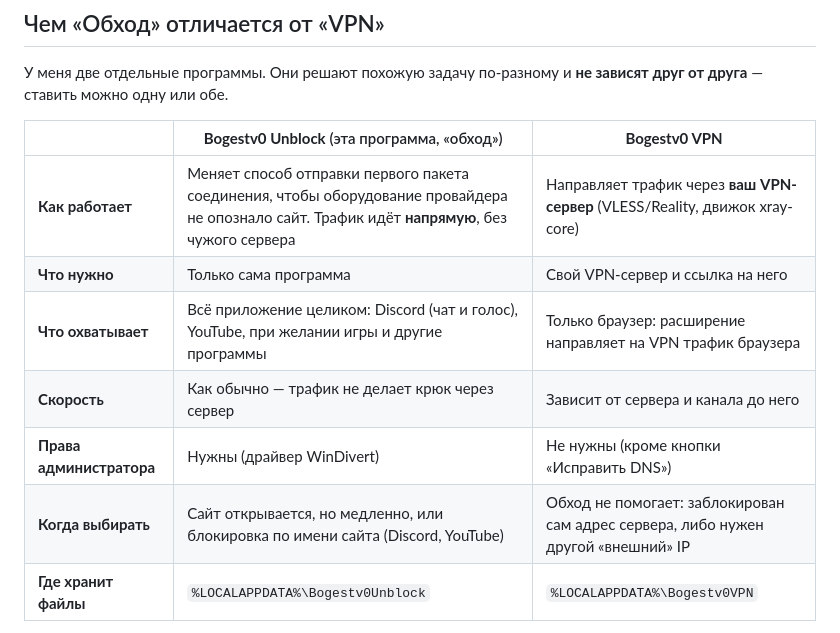
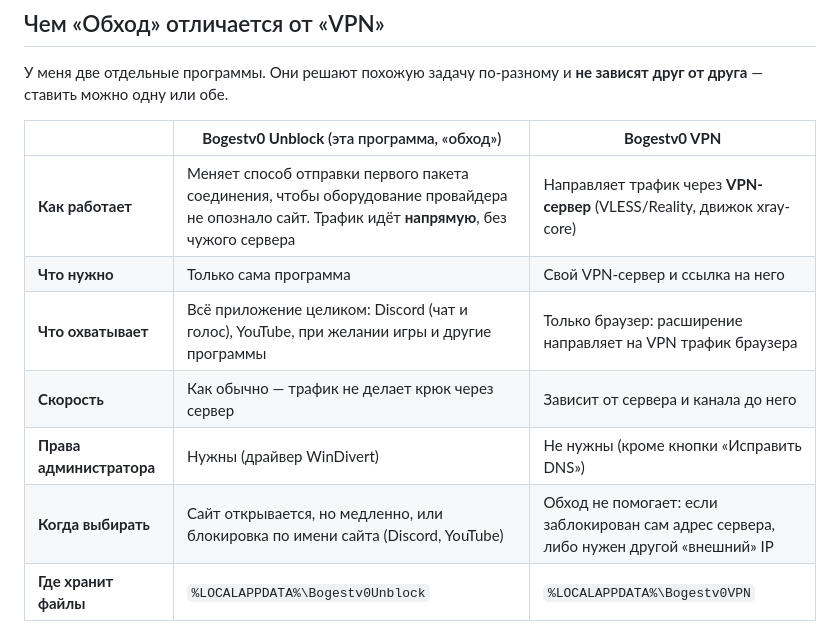
Before and after one commit to Bogestv0/Bogestv0-Unblock, a Markdown page: README.md, the part around the change. GitHub-like rendering.

```diff
--- a/README.md
+++ b/README.md
@@ -29,12 +29,12 @@
 
 | | **Bogestv0 Unblock** (эта программа, «обход») | **Bogestv0 VPN** |
 |---|---|---|
-| **Как работает** | Меняет способ отправки первого пакета соединения, чтобы оборудование провайдера не опознало сайт. Трафик идёт **напрямую**, без чужого сервера | Направляет трафик через **ваш VPN-сервер** (VLESS/Reality, движок xray-core) |
+| **Как работает** | Меняет способ отправки первого пакета соединения, чтобы оборудование провайдера не опознало сайт. Трафик идёт **напрямую**, без чужого сервера | Направляет трафик через **VPN-сервер** (VLESS/Reality, движок xray-core) |
 | **Что нужно** | Только сама программа | Свой VPN-сервер и ссылка на него |
 | **Что охватывает** | Всё приложение целиком: Discord (чат и голос), YouTube, при желании игры и другие программы | Только браузер: расширение направляет на VPN трафик браузера |
 | **Скорость** | Как обычно — трафик не делает крюк через сервер | Зависит от сервера и канала до него |
 | **Права администратора** | Нужны (драйвер WinDivert) | Не нужны (кроме кнопки «Исправить DNS») |
-| **Когда выбирать** | Сайт открывается, но медленно, или блокировка по имени сайта (Discord, YouTube) | Обход не помогает: заблокирован сам адрес сервера, либо нужен другой «внешний» IP |
+| **Когда выбирать** | Сайт открывается, но медленно, или блокировка по имени сайта (Discord, YouTube) | Обход не помогает: если заблокирован сам адрес сервера, либо нужен другой «внешний» IP |
 | **Где хранит файлы** | `%LOCALAPPDATA%\Bogestv0Unblock` | `%LOCALAPPDATA%\Bogestv0VPN` |
 
 **Общее:** обе программы умеют «Исправить DNS» и ставят одни и те же адреса (1.1.1.1 / 8.8.8.8). Поэтому **удаление обхода не сбрасывает DNS, если им уже пользуется VPN** — настройка VPN остаётся нетронутой. Чтобы вернуть DNS в таком случае, используйте кнопку «Вернуть как было» в самом VPN.
```
